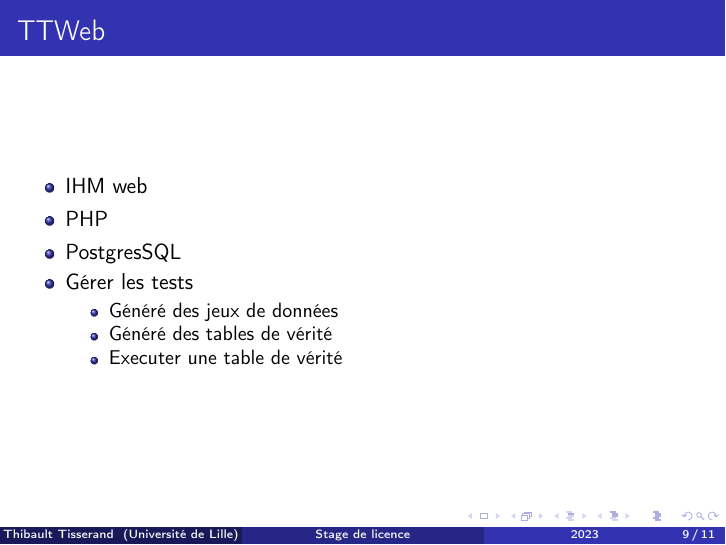
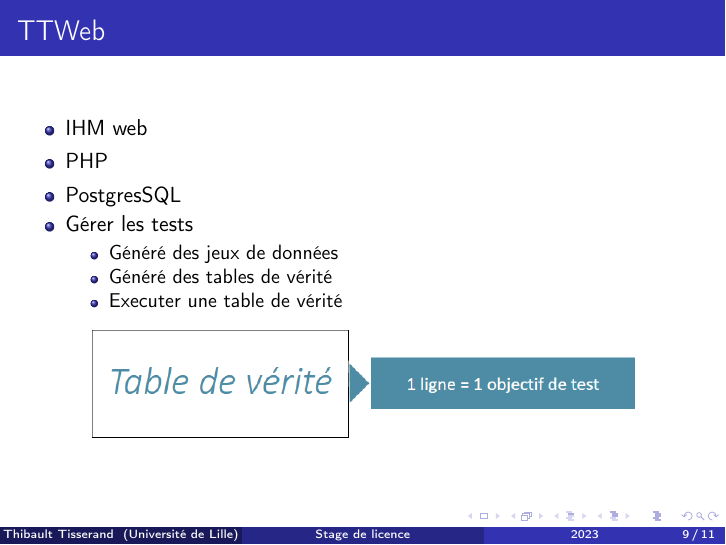
Before and after one commit to gzordrai/Pouick-Pouick-book, LaTeX slides (src/l3/internship/presentation/presentation.tex, which reads src/l3/internship/presentation/slides/ttweb.tex): page 10 of 12. Compiled offline with pdfLaTeX.

Commit message:
Adding a schema

```diff
--- a/src/l3/internship/presentation/slides/ttweb.tex
+++ b/src/l3/internship/presentation/slides/ttweb.tex
@@ -11,4 +11,7 @@
                 \item Executer une table de vérité
             \end{itemize}
     \end{itemize}
+    \begin{center}
+        \includegraphics[width=0.8\textwidth]{./img/truth_table.png}
+    \end{center}
 \end{frame}
```
Also changed, not shown: src/l3/internship/presentation/img/truth_table.png (added).
